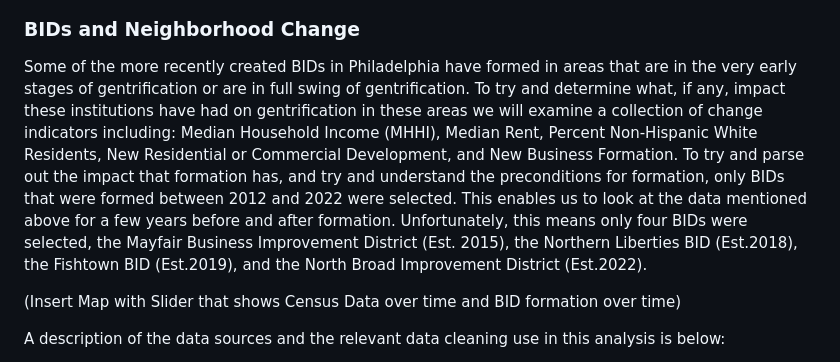
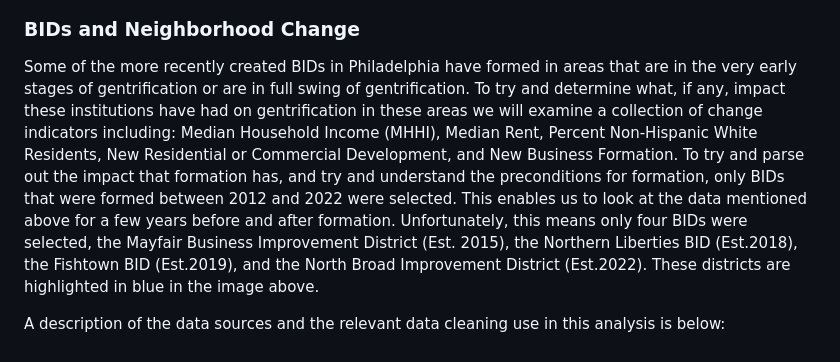
Before and after one commit to jg123456789987654321/CommandLine_Final, a Markdown page: index.md, the part around one of its changes. GitHub-like rendering.

```diff
--- a/index.md
+++ b/index.md
@@ -11,10 +11,7 @@ Various neighborhoods in Philadelphia have long pursued BIDs as a strategy to im
 ![BIDs context.png](https://github.com/jg123456789987654321/CommandLine_Final/blob/main/BIDs%20context.png?raw=true)
 
 ### BIDs and Neighborhood Change
-Some of the more recently created BIDs in Philadelphia have formed in areas that are in the very early stages of gentrification or are in full swing of gentrification. To try and determine what, if any, impact these institutions have had on gentrification in these areas we will examine a collection of change indicators including: Median Household Income (MHHI), Median Rent, Percent Non-Hispanic White Residents, New Residential or Commercial Development, and New Business Formation. To try and parse out the impact that formation has, and try and understand the preconditions for formation, only BIDs that were formed between 2012 and 2022 were selected. This enables us to look at the data mentioned above for a few years before and after formation. Unfortunately, this means only four BIDs were selected, the Mayfair Business Improvement District (Est. 2015), the Northern Liberties BID (Est.2018), the Fishtown BID (Est.2019), and the North Broad Improvement District (Est.2022).
-
-
-(Insert Map with Slider that shows Census Data over time and BID formation over time)
+Some of the more recently created BIDs in Philadelphia have formed in areas that are in the very early stages of gentrification or are in full swing of gentrification. To try and determine what, if any, impact these institutions have had on gentrification in these areas we will examine a collection of change indicators including: Median Household Income (MHHI), Median Rent, Percent Non-Hispanic White Residents, New Residential or Commercial Development, and New Business Formation. To try and parse out the impact that formation has, and try and understand the preconditions for formation, only BIDs that were formed between 2012 and 2022 were selected. This enables us to look at the data mentioned above for a few years before and after formation. Unfortunately, this means only four BIDs were selected, the Mayfair Business Improvement District (Est. 2015), the Northern Liberties BID (Est.2018), the Fishtown BID (Est.2019), and the North Broad Improvement District (Est.2022). These districts are highlighted in blue in the image above.
 
 A description of the data sources and the relevant data cleaning use in this analysis is below:
 
```
Also changed, not shown: other parts of index.md (+3 -1 lines).
